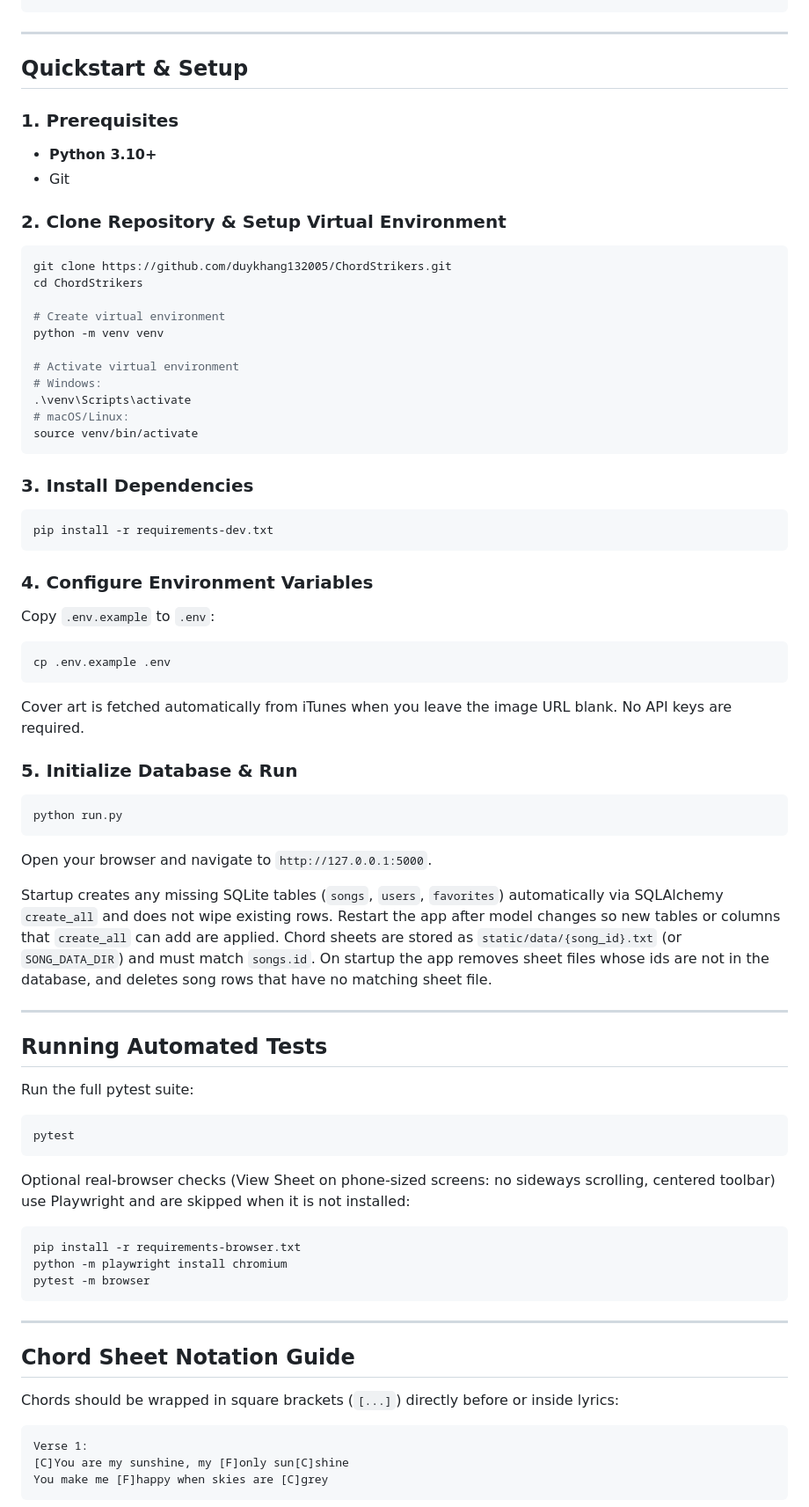
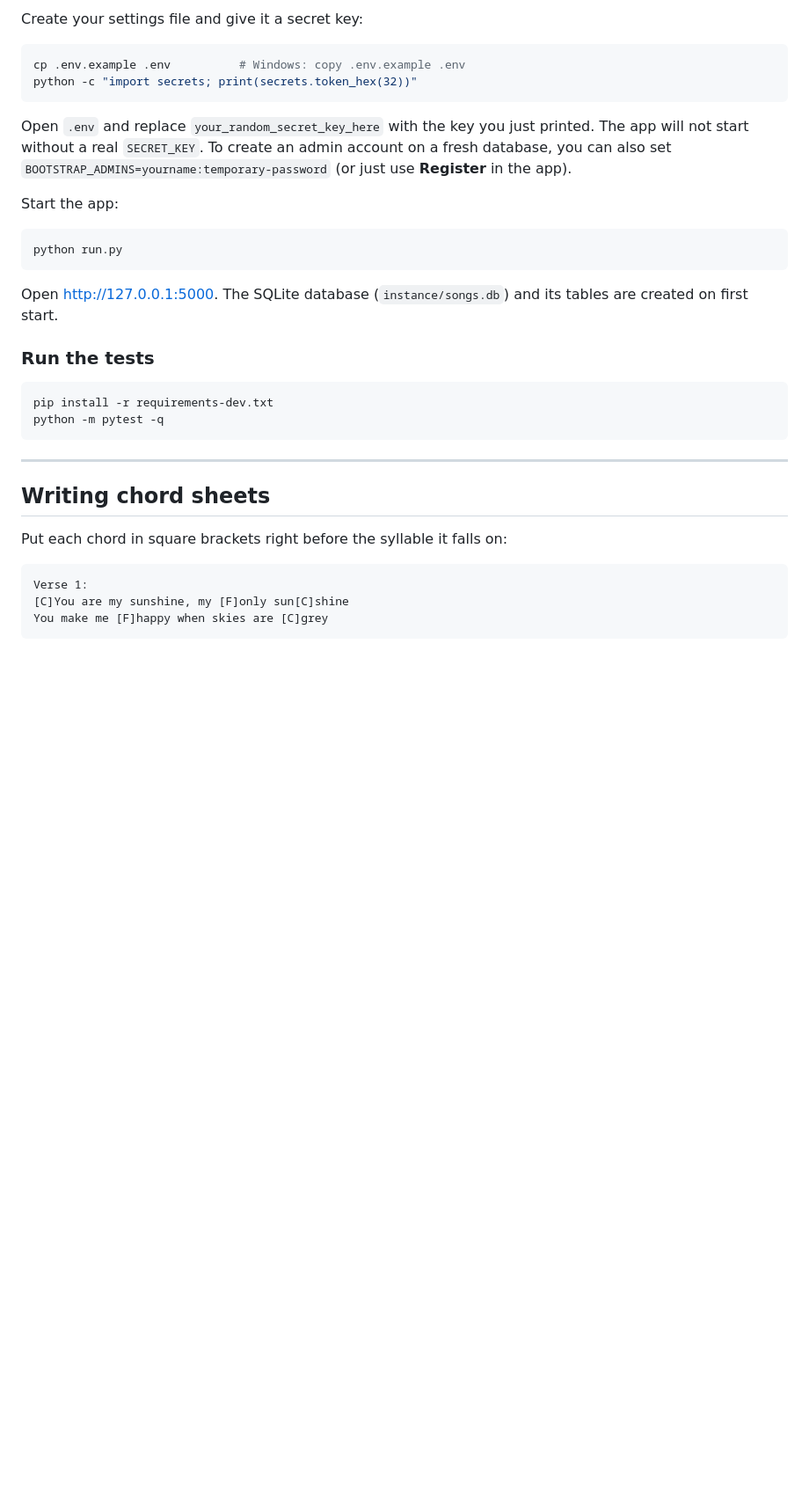
Before and after one commit to duykhang132005/Personal_Projects-ChordStrikers, a Markdown page: README.md, the part around one of its changes. Shown at 88% size. Rendered like a GitHub page; blank space fills up the shorter version.

````diff
--- a/README.md
+++ b/README.md
@@ -75,71 +76,32 @@ ChordStrikers/
+Create your settings file and give it a secret key:
+
+```bash
+cp .env.example .env          # Windows: copy .env.example .env
+python -c "import secrets; print(secrets.token_hex(32))"
+```
+
+Open `.env` and replace `your_random_secret_key_here` with the key you just printed. The app will not start without a real `SECRET_KEY`. To create an admin account on a fresh database, you can also set `BOOTSTRAP_ADMINS=yourname:temporary-password` (or just use **Register** in the app).
+
+Start the app:
+
+```bash
+python run.py
+```
+
+Open http://127.0.0.1:5000. The SQLite database (`instance/songs.db`) and its tables are created on first start.
+
+### Run the tests
+
+```bash
+pip install -r requirements-dev.txt
+python -m pytest -q
 ```
 
 ---
 
-## Quickstart & Setup
+## Writing chord sheets
 
-### 1. Prerequisites
-- **Python 3.10+**
-- Git
-
-### 2. Clone Repository & Setup Virtual Environment
-```bash
-git clone https://github.com/duykhang132005/ChordStrikers.git
-cd ChordStrikers
-
-# Create virtual environment
-python -m venv venv
-
-# Activate virtual environment
-# Windows:
-.\venv\Scripts\activate
-# macOS/Linux:
-source venv/bin/activate
-```
-
-### 3. Install Dependencies
-```bash
-pip install -r requirements-dev.txt
-```
-
-### 4. Configure Environment Variables
-Copy `.env.example` to `.env`:
-```bash
-cp .env.example .env
-```
-Cover art is fetched automatically from iTunes when you leave the image URL blank. No API keys are required.
-
-### 5. Initialize Database & Run
-```bash
-python run.py
-```
-Open your browser and navigate to `http://127.0.0.1:5000`.
-
-Startup creates any missing SQLite tables (`songs`, `users`, `favorites`) automatically via SQLAlchemy `create_all` and does not wipe existing rows. Restart the app after model changes so new tables or columns that `create_all` can add are applied. Chord sheets are stored as `static/data/{song_id}.txt` (or `SONG_DATA_DIR`) and must match `songs.id`. On startup the app removes sheet files whose ids are not in the database, and deletes song rows that have no matching sheet file.
-
----
-
-## Running Automated Tests
-
-Run the full pytest suite:
-
-```bash
-pytest
-```
-
-Optional real-browser checks (View Sheet on phone-sized screens: no sideways scrolling, centered toolbar) use Playwright and are skipped when it is not installed:
-
-```bash
-pip install -r requirements-browser.txt
-python -m playwright install chromium
-pytest -m browser
-```
-
----
-
-## Chord Sheet Notation Guide
-
-Chords should be wrapped in square brackets (`[...]`) directly before or inside lyrics:
+Put each chord in square brackets right before the syllable it falls on:
 
 ```text
 Verse 1:
````
Also changed, not shown: other parts of README.md (+61 -154 lines), docs/MAINTAINING.md (added, +130 -0 lines).
